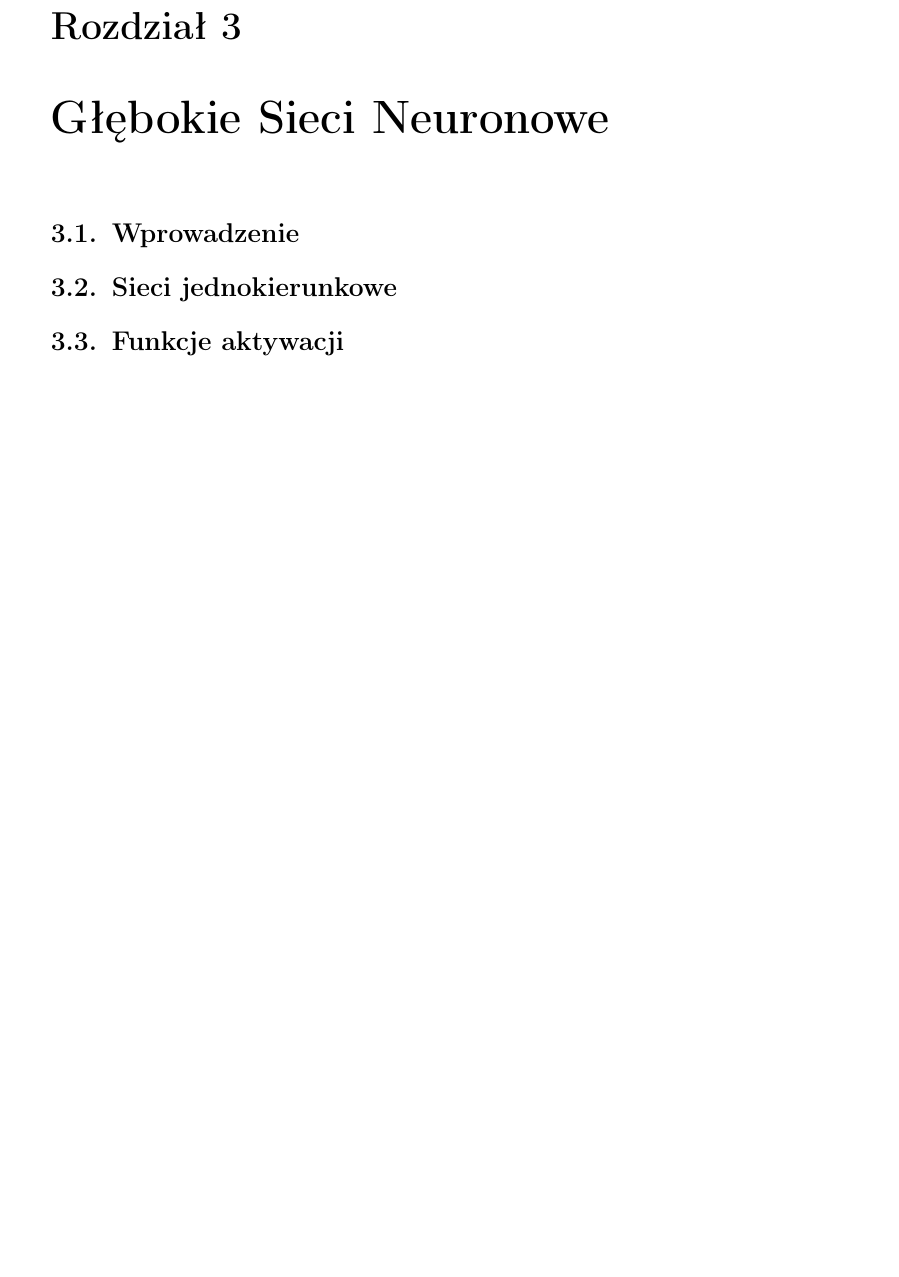
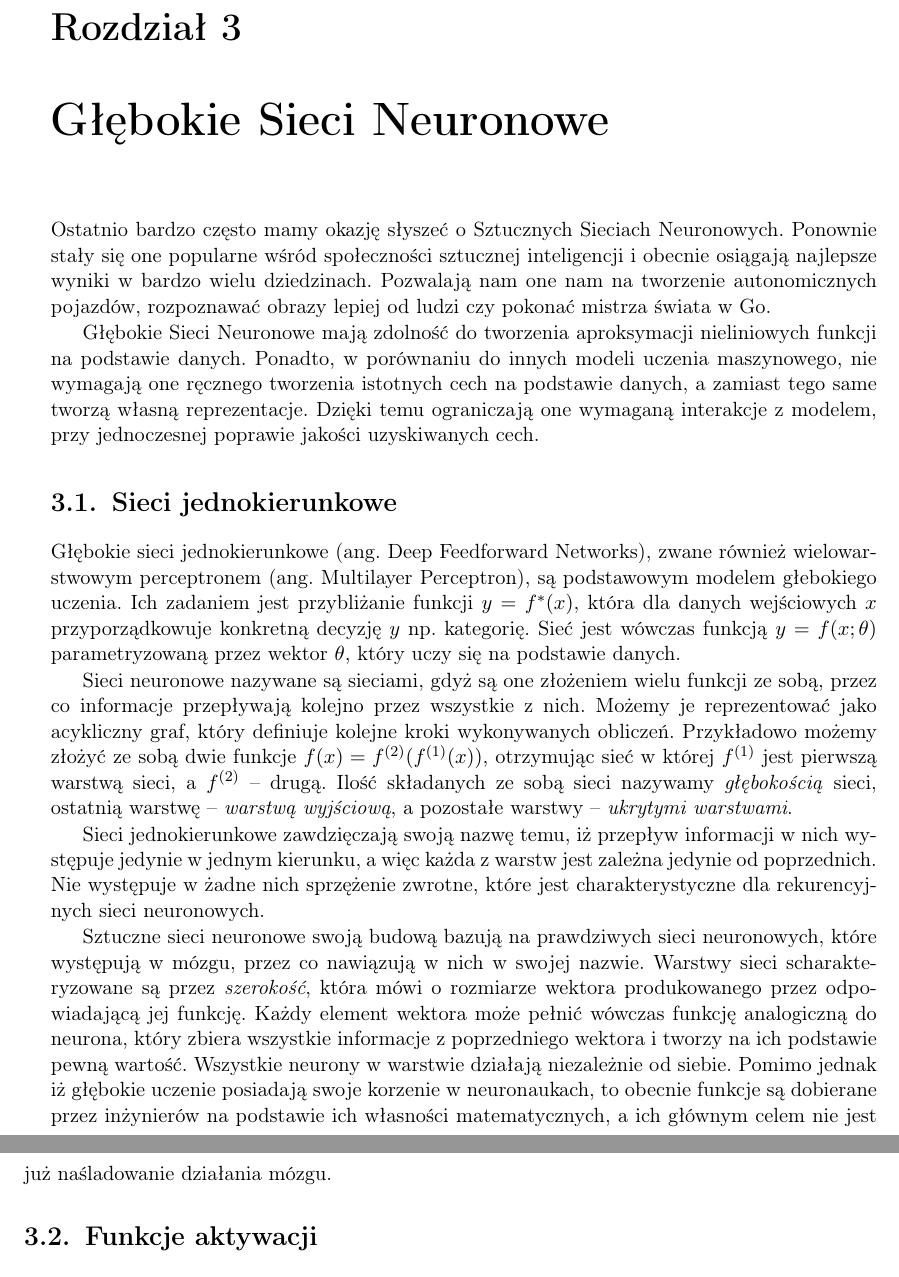
Before and after one commit to mizworski/AlphaSoccer, a LaTeX thesis (thesis/thesis.tex): part of page 17 of 25 before the commit and two parts of pages 17 and 18 of 25 after it, the two joined at a grey line, cut so that both start at the same text, the shorter picture padded with empty space. Compiled offline with pdfLaTeX.

Commit message:
Added deep forward network section.

```diff
--- a/thesis/thesis.tex
+++ b/thesis/thesis.tex
@@ -388,9 +388,19 @@ W tym rozdziale zaprezentowane zostały podstawowe podejścia oraz koncepcje sto
 
 \chapter{Głębokie Sieci Neuronowe}
 
-\section{Wprowadzenie}
+Ostatnio bardzo często mamy okazję słyszeć o Sztucznych Sieciach Neuronowych. Ponownie stały się one popularne wśród społeczności sztucznej inteligencji i obecnie osiągają najlepsze wyniki w bardzo wielu dziedzinach. Pozwalają nam one nam na tworzenie autonomicznych pojazdów, rozpoznawać obrazy lepiej od ludzi czy pokonać mistrza świata w Go.
+
+Głębokie Sieci Neuronowe mają zdolność do tworzenia aproksymacji nieliniowych funkcji na podstawie danych. Ponadto, w porównaniu do innych modeli uczenia maszynowego, nie wymagają one ręcznego tworzenia istotnych cech na podstawie danych, a zamiast tego same tworzą własną reprezentacje. Dzięki temu ograniczają one wymaganą interakcje z modelem, przy jednoczesnej poprawie jakości uzyskiwanych cech.
 
 \section{Sieci jednokierunkowe}
+
+Głębokie sieci jednokierunkowe (ang. Deep Feedforward Networks), zwane również wielowarstwowym perceptronem (ang. Multilayer Perceptron), są podstawowym modelem głebokiego uczenia. Ich zadaniem jest przybliżanie funkcji $ y = f^{\ast}(x) $, która dla danych wejściowych $x$ przyporządkowuje konkretną decyzję $y$ np. kategorię. Sieć jest wówczas funkcją $ y = f(x; \theta) $ parametryzowaną przez wektor $\theta$, który uczy się na podstawie danych.
+
+Sieci neuronowe nazywane są sieciami, gdyż są one złożeniem wielu funkcji ze sobą, przez co informacje przepływają kolejno przez wszystkie z nich. Możemy je reprezentować jako acykliczny graf, który definiuje kolejne kroki wykonywanych obliczeń. Przykładowo możemy złożyć ze sobą dwie funkcje $ f(x) = f^{(2)}(f^{(1)}(x)) $, otrzymując sieć w której $f^{(1)} $ jest pierwszą warstwą sieci, a $ f^{(2)} $ -- drugą. Ilość składanych ze sobą sieci nazywamy \emph{głębokością} sieci, ostatnią warstwę -- \emph{warstwą wyjściową}, a pozostałe warstwy -- \emph{ukrytymi warstwami}.
+
+Sieci jednokierunkowe zawdzięczają swoją nazwę temu, iż przepływ informacji w nich występuje jedynie w jednym kierunku, a więc każda z warstw jest zależna jedynie od poprzednich. Nie występuje w żadne nich sprzężenie zwrotne, które jest charakterystyczne dla rekurencyjnych sieci neuronowych.
+
+Sztuczne sieci neuronowe swoją budową bazują na prawdziwych sieci neuronowych, które występują w mózgu, przez co nawiązują w nich w swojej nazwie. Warstwy sieci scharakteryzowane są przez \emph{szerokość}, która mówi o rozmiarze wektora produkowanego przez odpowiadającą jej funkcję. Każdy element wektora może pełnić wówczas funkcję analogiczną do neurona, który zbiera wszystkie informacje z poprzedniego wektora i tworzy na ich podstawie pewną wartość. Wszystkie neurony w warstwie działają niezależnie od siebie. Pomimo jednak iż głębokie uczenie posiadają swoje korzenie w neuronaukach, to obecnie funkcje są dobierane przez inżynierów na podstawie ich własności matematycznych, a ich głównym celem nie jest już naśladowanie działania mózgu.
 
 \section{Funkcje aktywacji}
 
```
